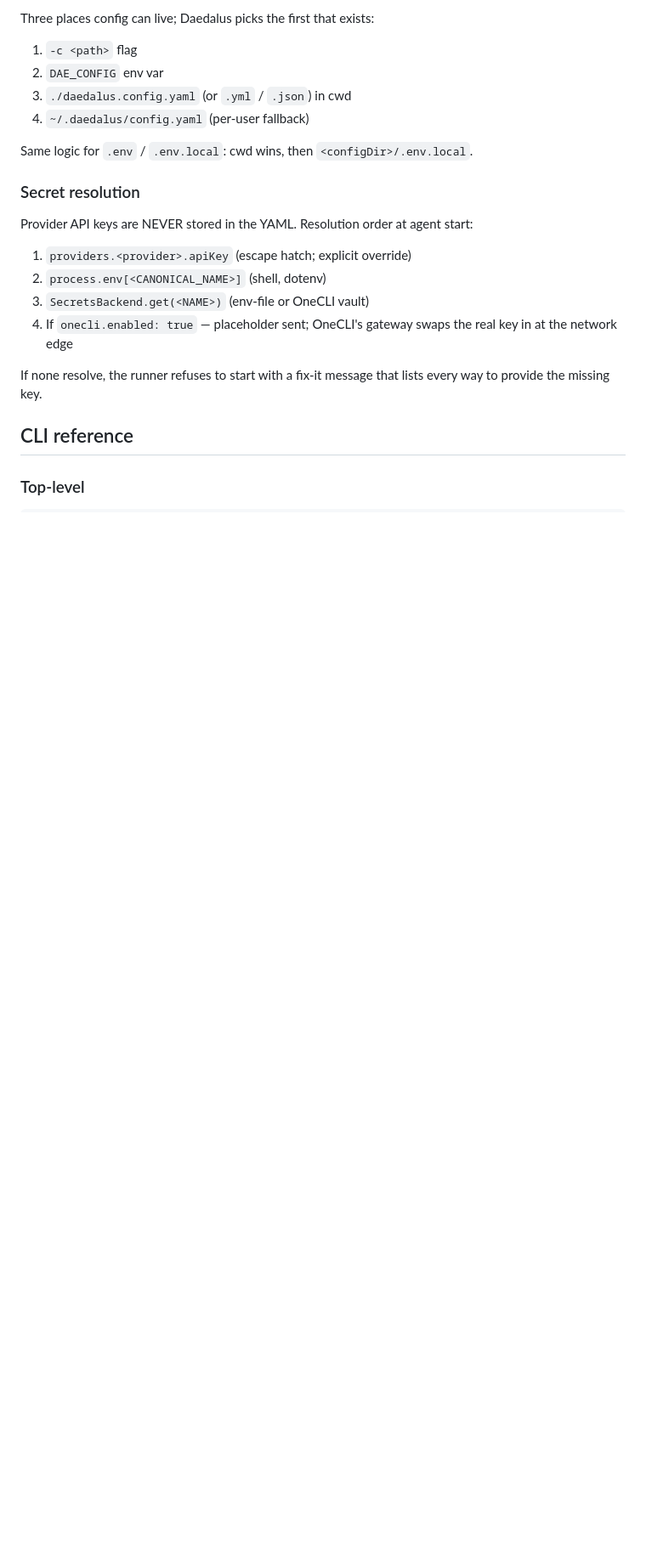
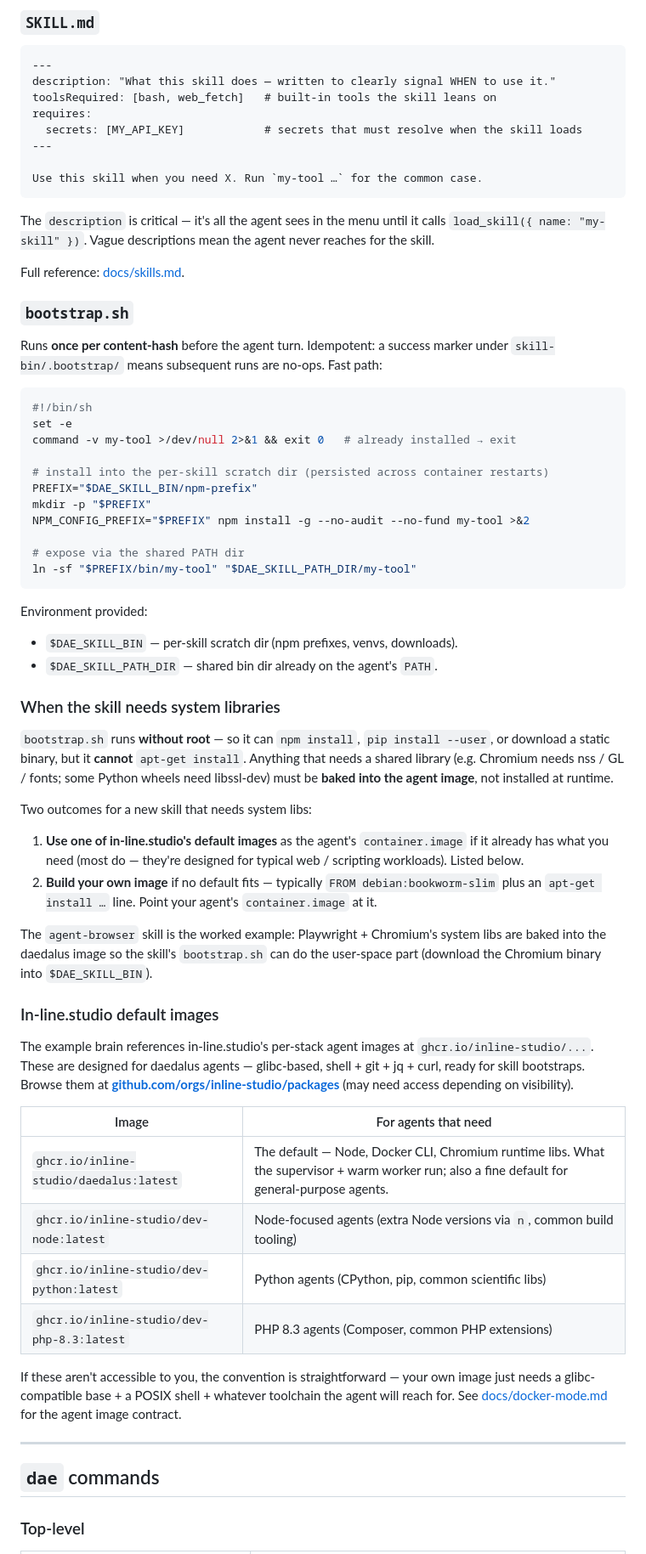
Before and after one commit to inline-studio/daedalus, a Markdown page: README.md, the part around one of its changes. Shown at 85% size. Rendered like a GitHub page; blank space fills up the shorter version.

````diff
--- a/README.md
+++ b/README.md
@@ -170,27 +349,89 @@ then later from VS Code over MCP — same conversation history, no partitioning.
 
-Three places config can live; Daedalus picks the first that exists:
+### `SKILL.md`
 
-1. `-c <path>` flag
-2. `DAE_CONFIG` env var
-3. `./daedalus.config.yaml` (or `.yml` / `.json`) in cwd
-4. `~/.daedalus/config.yaml` (per-user fallback)
+```markdown
+---
+description: "What this skill does — written to clearly signal WHEN to use it."
+toolsRequired: [bash, web_fetch]   # built-in tools the skill leans on
+requires:
+  secrets: [MY_API_KEY]            # secrets that must resolve when the skill loads
+---
 
-Same logic for `.env` / `.env.local`: cwd wins, then `<configDir>/.env.local`.
+Use this skill when you need X. Run `my-tool …` for the common case.
+```
 
-### Secret resolution
+The `description` is critical — it's all the agent sees in the menu until it calls
+`load_skill({ name: "my-skill" })`. Vague descriptions mean the agent never reaches
+for the skill.
 
-Provider API keys are NEVER stored in the YAML. Resolution order at agent start:
+Full reference: [docs/skills.md](docs/skills.md).
 
-1. `providers.<provider>.apiKey` (escape hatch; explicit override)
-2. `process.env[<CANONICAL_NAME>]` (shell, dotenv)
-3. `SecretsBackend.get(<NAME>)` (env-file or OneCLI vault)
-4. If `onecli.enabled: true` — placeholder sent; OneCLI's gateway swaps the real key
-   in at the network edge
+### `bootstrap.sh`
 
-If none resolve, the runner refuses to start with a fix-it message that lists every
-way to provide the missing key.
+Runs **once per content-hash** before the agent turn. Idempotent: a success marker
+under `skill-bin/.bootstrap/` means subsequent runs are no-ops. Fast path:
 
-## CLI reference
+```sh
+#!/bin/sh
+set -e
+command -v my-tool >/dev/null 2>&1 && exit 0   # already installed → exit
+
+# install into the per-skill scratch dir (persisted across container restarts)
+PREFIX="$DAE_SKILL_BIN/npm-prefix"
+mkdir -p "$PREFIX"
+NPM_CONFIG_PREFIX="$PREFIX" npm install -g --no-audit --no-fund my-tool >&2
+
+# expose via the shared PATH dir
+ln -sf "$PREFIX/bin/my-tool" "$DAE_SKILL_PATH_DIR/my-tool"
+```
+
+Environment provided:
+
+- `$DAE_SKILL_BIN` — per-skill scratch dir (npm prefixes, venvs, downloads).
+- `$DAE_SKILL_PATH_DIR` — shared bin dir already on the agent's `PATH`.
+
+### When the skill needs system libraries
+
+`bootstrap.sh` runs **without root** — so it can `npm install`, `pip install --user`,
+or download a static binary, but it **cannot** `apt-get install`. Anything that
+needs a shared library (e.g. Chromium needs nss / GL / fonts; some Python wheels
+need libssl-dev) must be **baked into the agent image**, not installed at runtime.
+
+Two outcomes for a new skill that needs system libs:
+
+1. **Use one of in-line.studio's default images** as the agent's `container.image`
+   if it already has what you need (most do — they're designed for typical web /
+   scripting workloads). Listed below.
+2. **Build your own image** if no default fits — typically `FROM debian:bookworm-slim`
+   plus an `apt-get install …` line. Point your agent's `container.image` at it.
+
+The `agent-browser` skill is the worked example: Playwright + Chromium's system libs
+are baked into the daedalus image so the skill's `bootstrap.sh` can do the
+user-space part (download the Chromium binary into `$DAE_SKILL_BIN`).
+
+### In-line.studio default images
+
+The example brain references in-line.studio's per-stack agent images at
+`ghcr.io/inline-studio/...`. These are designed for daedalus agents — glibc-based,
+shell + git + jq + curl, ready for skill bootstraps. Browse them at
+**[github.com/orgs/inline-studio/packages](https://github.com/orgs/inline-studio/packages)**
+(may need access depending on visibility).
+
+| Image | For agents that need |
+|---|---|
+| `ghcr.io/inline-studio/daedalus:latest` | The default — Node, Docker CLI, Chromium runtime libs. What the supervisor + warm worker run; also a fine default for general-purpose agents. |
+| `ghcr.io/inline-studio/dev-node:latest` | Node-focused agents (extra Node versions via `n`, common build tooling) |
+| `ghcr.io/inline-studio/dev-python:latest` | Python agents (CPython, pip, common scientific libs) |
+| `ghcr.io/inline-studio/dev-php-8.3:latest` | PHP 8.3 agents (Composer, common PHP extensions) |
+
+If these aren't accessible to you, the convention is straightforward — your own
+image just needs a glibc-compatible base + a POSIX shell + whatever toolchain the
+agent will reach for. See [docs/docker-mode.md](docs/docker-mode.md) for the agent
+image contract.
+
+---
+
+## `dae` commands
 
 ### Top-level
 
````
Also changed, not shown: other parts of README.md (+329 -312 lines).
